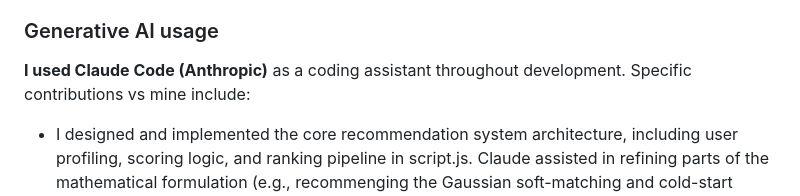
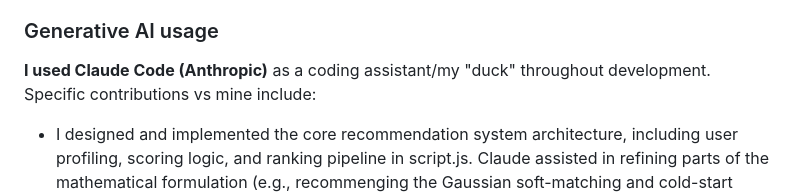
Before and after one commit to cadywang-netizen/cs32-finalproject, a Markdown page: README.md, the part around the change. Rendered like a GitHub page.

Commit message:
Tue, Apr 21, 2026, 5:24 PM -04:00

```diff
--- a/README.md
+++ b/README.md
@@ -72,7 +72,7 @@ cs32-finalproject/
 
 ### Generative AI usage
 
-**I used Claude Code (Anthropic)** as a coding assistant throughout development. Specific contributions vs mine include:
+**I used Claude Code (Anthropic)** as a coding assistant/my "duck" throughout development. Specific contributions vs mine include:
 
 - I designed and implemented the core recommendation system architecture, including user profiling, scoring logic, and ranking pipeline in script.js. Claude assisted in refining parts of the mathematical formulation (e.g., recommenging the Gaussian soft-matching and cold-start blending), but the overall system design, feature selection, and weighting strategy were my own.
 - I developed the multi-query geospatial search strategy in app.py (/api/segments), including the idea of using offset bounding boxes and deduplication to improve coverage. Claude helped streamline parts of the implementation.
```
